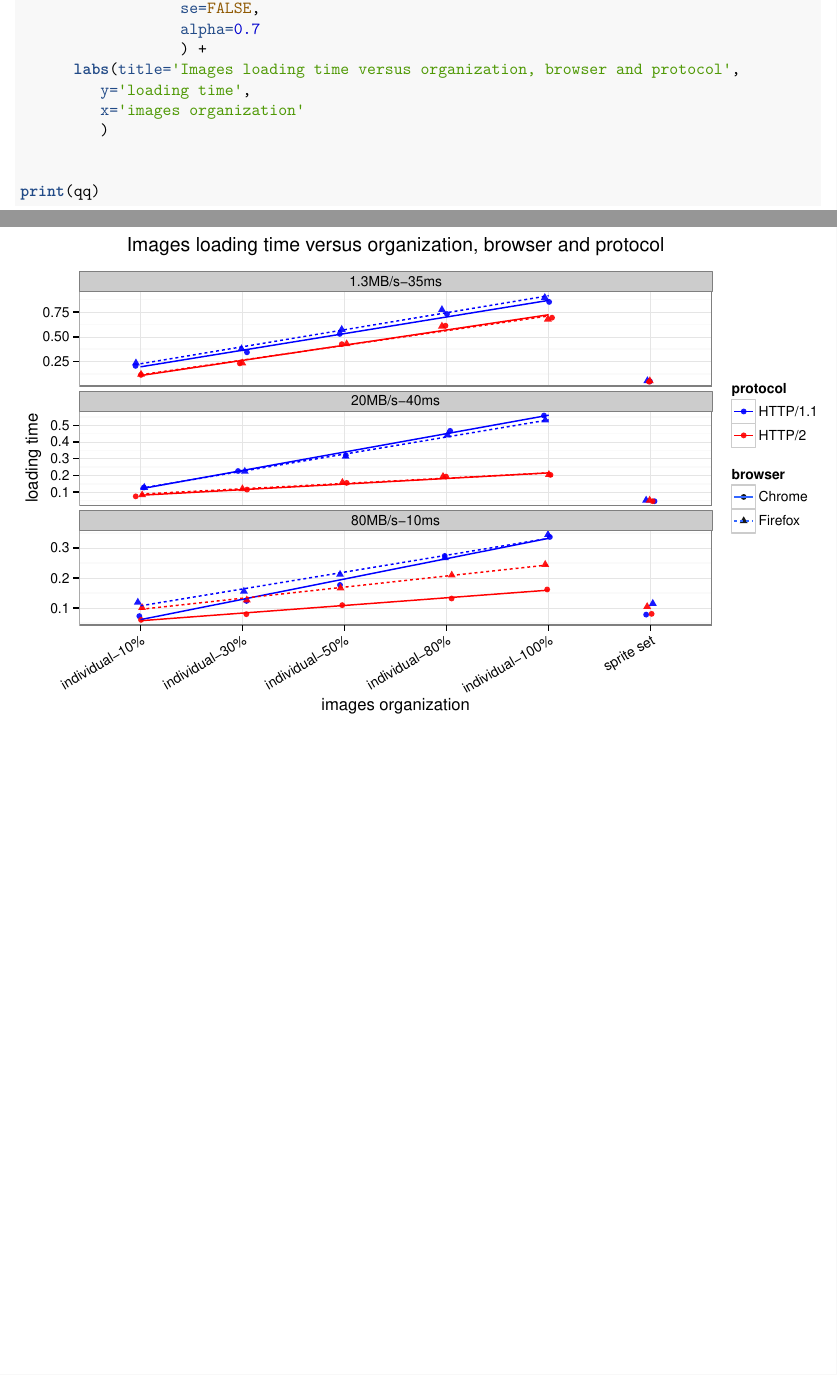
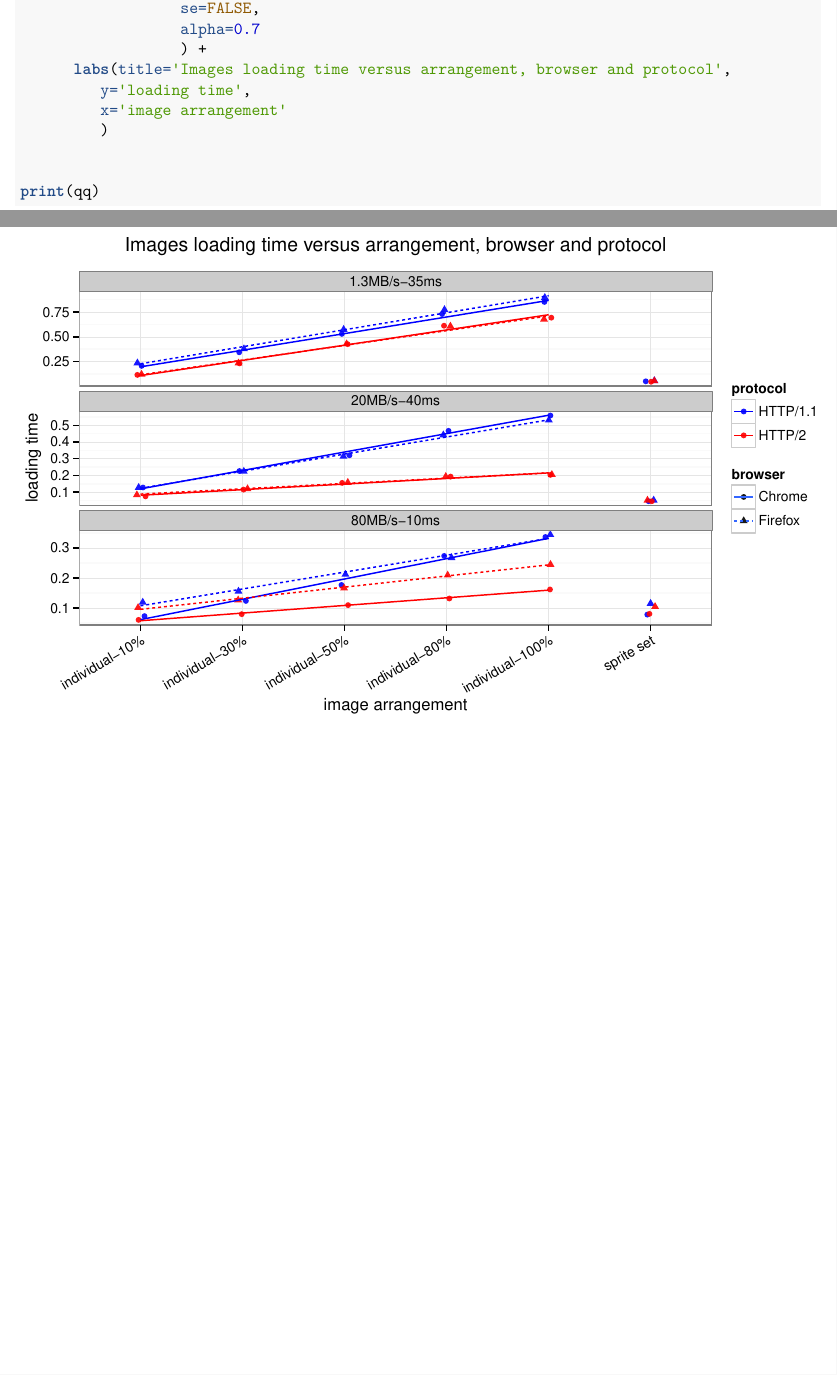
Before and after one commit to benoit74/http2-sprites, an R Markdown document (R/sprites-load-timing.Rmd): two parts of pages 1 and 2 of 2, joined at a grey line, cut so that both start at the same text. The pictures show the output file R/sprites-load-timing.pdf that the author committed with the source.

Commit message:
arrangement

```diff
--- a/R/sprites-load-timing.Rmd
+++ b/R/sprites-load-timing.Rmd
@@ -38,9 +38,9 @@
                   se=FALSE,
                   alpha=0.7
                   ) +
-      labs(title='Images loading time versus organization, browser and protocol',
+      labs(title='Images loading time versus arrangement, browser and protocol',
          y='loading time',
-         x='images organization'
+         x='image arrangement'
          )
 
 
```
Also changed, not shown: R/sprites-load-timing.pdf, 1 other file.
